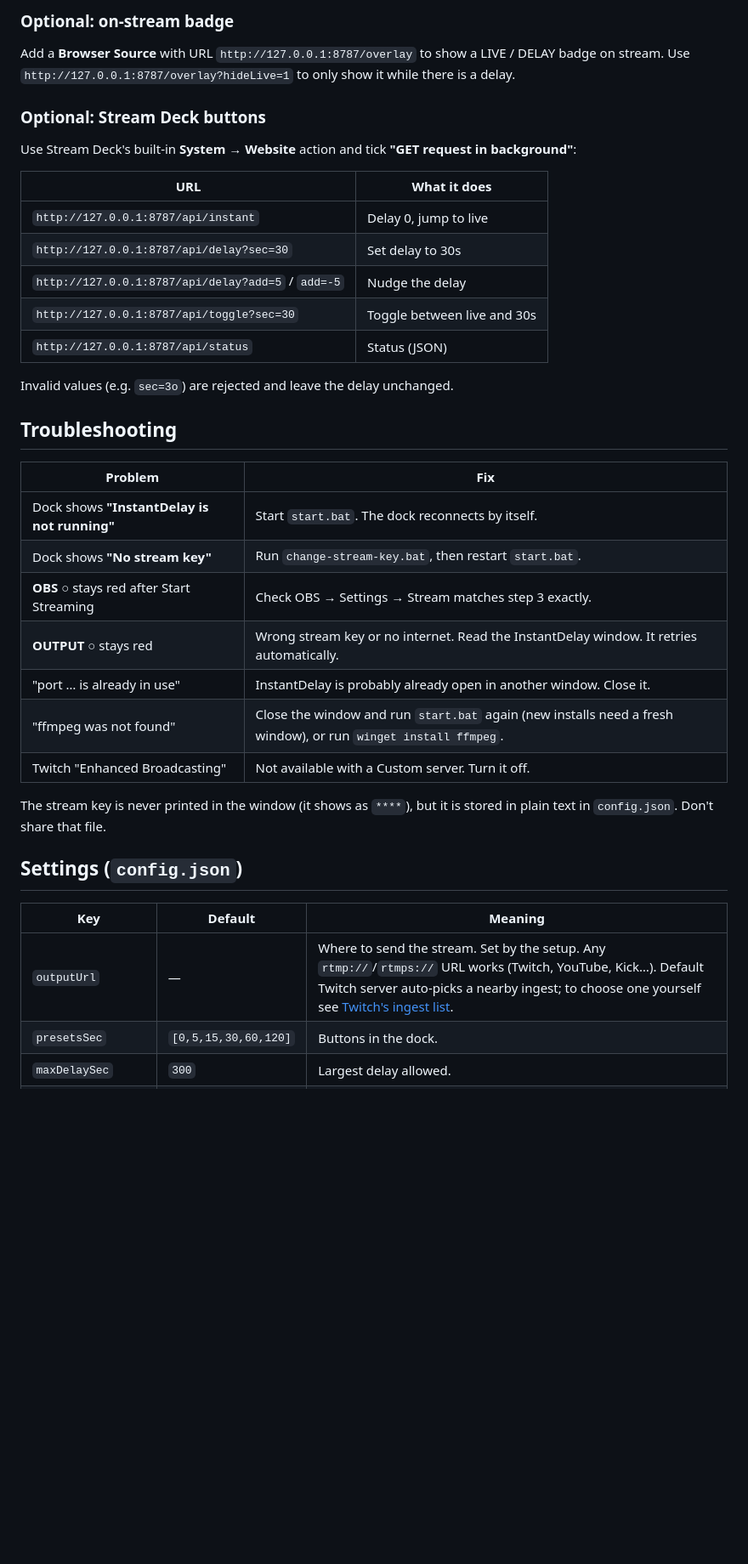
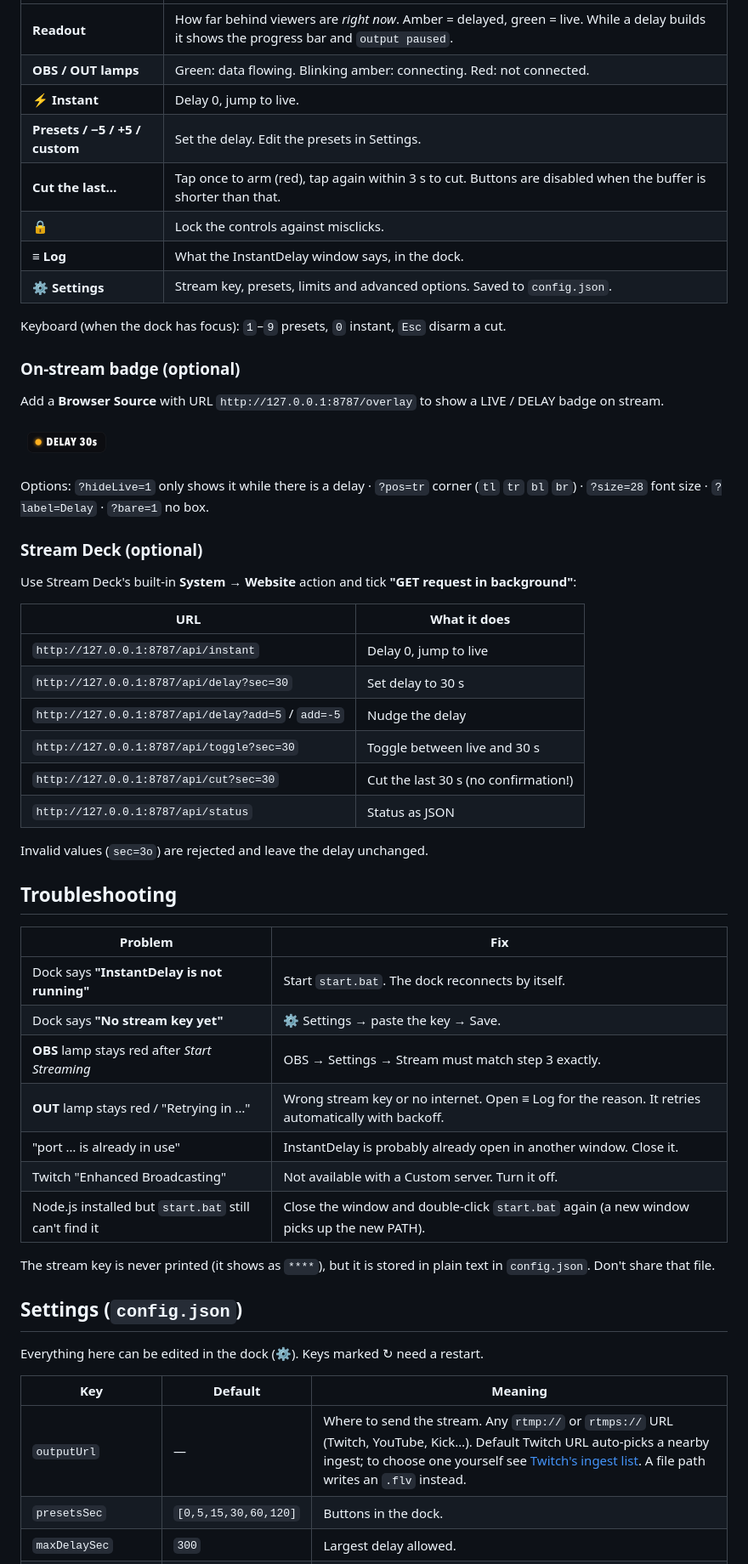
Before and after one commit to Elsrdorito/instantdelay, a Markdown page: README.md, the part around one of its changes. Shown at 85% size. Drawn GitHub-style; pictures changed too: docs/overlay.png (added); blank space fills up the shorter version.

```diff
--- a/README.md
+++ b/README.md
@@ -39,41 +40,61 @@ To change the stream key later, double-click `change-stream-key.bat`.
 
-### Optional: on-stream badge
+| | |
+|---|---|
+| **Readout** | How far behind viewers are *right now*. Amber = delayed, green = live. While a delay builds it shows the progress bar and `output paused`. |
+| **OBS / OUT lamps** | Green: data flowing. Blinking amber: connecting. Red: not connected. |
+| **⚡ Instant** | Delay 0, jump to live. |
+| **Presets / −5 / +5 / custom** | Set the delay. Edit the presets in Settings. |
+| **Cut the last…** | Tap once to arm (red), tap again within 3 s to cut. Buttons are disabled when the buffer is shorter than that. |
+| **🔒** | Lock the controls against misclicks. |
+| **≡ Log** | What the InstantDelay window says, in the dock. |
+| **⚙ Settings** | Stream key, presets, limits and advanced options. Saved to `config.json`. |
 
-Add a **Browser Source** with URL `http://127.0.0.1:8787/overlay` to show a LIVE / DELAY badge on stream. Use `http://127.0.0.1:8787/overlay?hideLive=1` to only show it while there is a delay.
+Keyboard (when the dock has focus): `1`–`9` presets, `0` instant, `Esc` disarm a cut.
 
-### Optional: Stream Deck buttons
+### On-stream badge (optional)
+
+Add a **Browser Source** with URL `http://127.0.0.1:8787/overlay` to show a LIVE / DELAY badge on stream.
+
+<img src="docs/overlay.png" width="240" alt="Overlay badge">
+
+Options: `?hideLive=1` only shows it while there is a delay · `?pos=tr` corner (`tl` `tr` `bl` `br`) · `?size=28` font size · `?label=Delay` · `?bare=1` no box.
+
+### Stream Deck (optional)
 
 Use Stream Deck's built-in **System → Website** action and tick **"GET request in background"**:
 
 | URL | What it does |
 |---|---|
 | `http://127.0.0.1:8787/api/instant` | Delay 0, jump to live |
-| `http://127.0.0.1:8787/api/delay?sec=30` | Set delay to 30s |
+| `http://127.0.0.1:8787/api/delay?sec=30` | Set delay to 30 s |
 | `http://127.0.0.1:8787/api/delay?add=5` / `add=-5` | Nudge the delay |
-| `http://127.0.0.1:8787/api/toggle?sec=30` | Toggle between live and 30s |
-| `http://127.0.0.1:8787/api/status` | Status (JSON) |
+| `http://127.0.0.1:8787/api/toggle?sec=30` | Toggle between live and 30 s |
+| `http://127.0.0.1:8787/api/cut?sec=30` | Cut the last 30 s (no confirmation!) |
+| `http://127.0.0.1:8787/api/status` | Status as JSON |
 
-Invalid values (e.g. `sec=3o`) are rejected and leave the delay unchanged.
+Invalid values (`sec=3o`) are rejected and leave the delay unchanged.
 
 ## Troubleshooting
 
 | Problem | Fix |
 |---|---|
-| Dock shows **"InstantDelay is not running"** | Start `start.bat`. The dock reconnects by itself. |
-| Dock shows **"No stream key"** | Run `change-stream-key.bat`, then restart `start.bat`. |
-| **OBS ○** stays red after Start Streaming | Check OBS → Settings → Stream matches step 3 exactly. |
-| **OUTPUT ○** stays red | Wrong stream key or no internet. Read the InstantDelay window. It retries automatically. |
+| Dock says **"InstantDelay is not running"** | Start `start.bat`. The dock reconnects by itself. |
+| Dock says **"No stream key yet"** | ⚙ Settings → paste the key → Save. |
+| **OBS** lamp stays red after *Start Streaming* | OBS → Settings → Stream must match step 3 exactly. |
+| **OUT** lamp stays red / "Retrying in …" | Wrong stream key or no internet. Open ≡ Log for the reason. It retries automatically with backoff. |
 | "port … is already in use" | InstantDelay is probably already open in another window. Close it. |
-| "ffmpeg was not found" | Close the window and run `start.bat` again (new installs need a fresh window), or run `winget install ffmpeg`. |
 | Twitch "Enhanced Broadcasting" | Not available with a Custom server. Turn it off. |
+| Node.js installed but `start.bat` still can't find it | Close the window and double-click `start.bat` again (a new window picks up the new PATH). |
 
-The stream key is never printed in the window (it shows as `****`), but it is stored in plain text in `config.json`. Don't share that file.
+The stream key is never printed (it shows as `****`), but it is stored in plain text in `config.json`. Don't share that file.
 
 ## Settings (`config.json`)
 
+Everything here can be edited in the dock (⚙). Keys marked ↻ need a restart.
+
 | Key | Default | Meaning |
 |---|---|---|
-| `outputUrl` | — | Where to send the stream. Set by the setup. Any `rtmp://`/`rtmps://` URL works (Twitch, YouTube, Kick…). Default Twitch server auto-picks a nearby ingest; to choose one yourself see [Twitch's ingest list](https://help.twitch.tv/s/twitch-ingest-recommendation). |
+| `outputUrl` | — | Where to send the stream. Any `rtmp://` or `rtmps://` URL (Twitch, YouTube, Kick…). Default Twitch URL auto-picks a nearby ingest; to choose one yourself see [Twitch's ingest list](https://help.twitch.tv/s/twitch-ingest-recommendation). A file path writes an `.flv` instead. |
 | `presetsSec` | `[0,5,15,30,60,120]` | Buttons in the dock. |
 | `maxDelaySec` | `300` | Largest delay allowed. |
 | `initialDelaySec` | `0` | Delay when the app starts. |
```
Also changed, not shown: other parts of README.md (+54 -49 lines), .github/ISSUE_TEMPLATE/bug_report.md (added, +23 -0 lines), .github/ISSUE_TEMPLATE/feature_request.md (added, +11 -0 lines), CHANGELOG.md (added, +29 -0 lines), CONTRIBUTING.md (added, +44 -0 lines), SECURITY.md (added, +18 -0 lines), docs/ARCHITECTURE.md (added, +58 -0 lines), docs/IDEAS.md (added, +75 -0 lines), docs/dock-filling.png (added), docs/dock.png, 9 other files.
